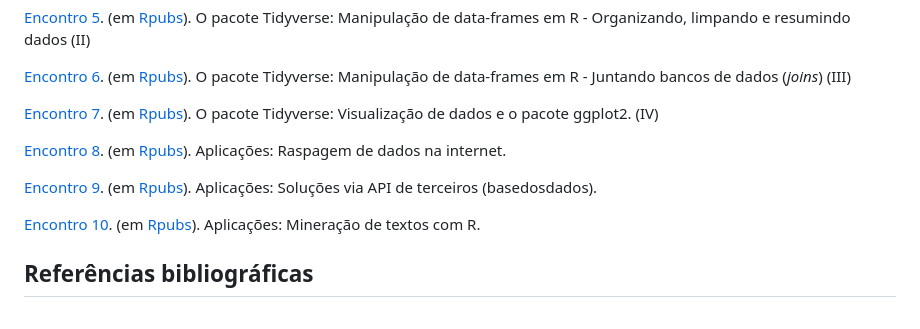
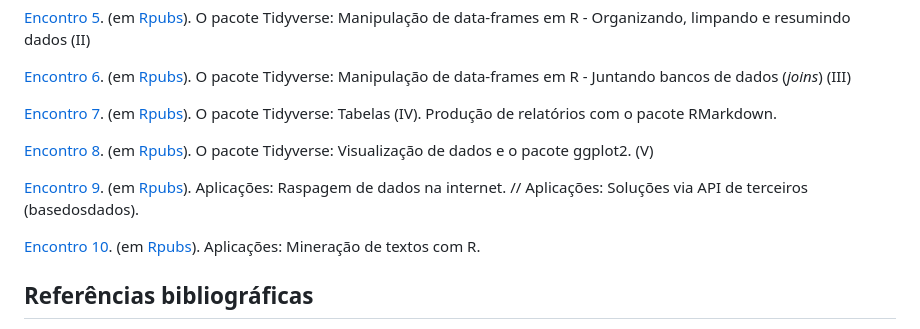
Before and after one commit to vinrodr/Intro-R-fev-24, a Markdown page: README.md, the part around the change. GitHub-like rendering.

```diff
--- a/README.md
+++ b/README.md
@@ -28,11 +28,11 @@ Obs. Tópicos 7 a 10 estão sujeitos a alteração.
 
 [Encontro 6](). (em [Rpubs]()). O pacote Tidyverse: Manipulação de data-frames em R  - Juntando bancos de dados (*joins*) (III)
 
-[Encontro 7](). (em [Rpubs]()). O pacote Tidyverse: Visualização de dados e o pacote ggplot2. (IV)
+[Encontro 7](). (em [Rpubs]()). O pacote Tidyverse: Tabelas (IV). Produção de relatórios com o pacote RMarkdown.
 
-[Encontro 8](). (em [Rpubs]()). Aplicações: Raspagem de dados na internet.
+[Encontro 8](). (em [Rpubs]()). O pacote Tidyverse: Visualização de dados e o pacote ggplot2. (V)
 
-[Encontro 9](). (em [Rpubs]()). Aplicações: Soluções via API de terceiros (basedosdados).
+[Encontro 9](). (em [Rpubs]()). Aplicações: Raspagem de dados na internet. // Aplicações: Soluções via API de terceiros (basedosdados).
 
 [Encontro 10](). (em [Rpubs]()). Aplicações: Mineração de textos com R.
 
```
